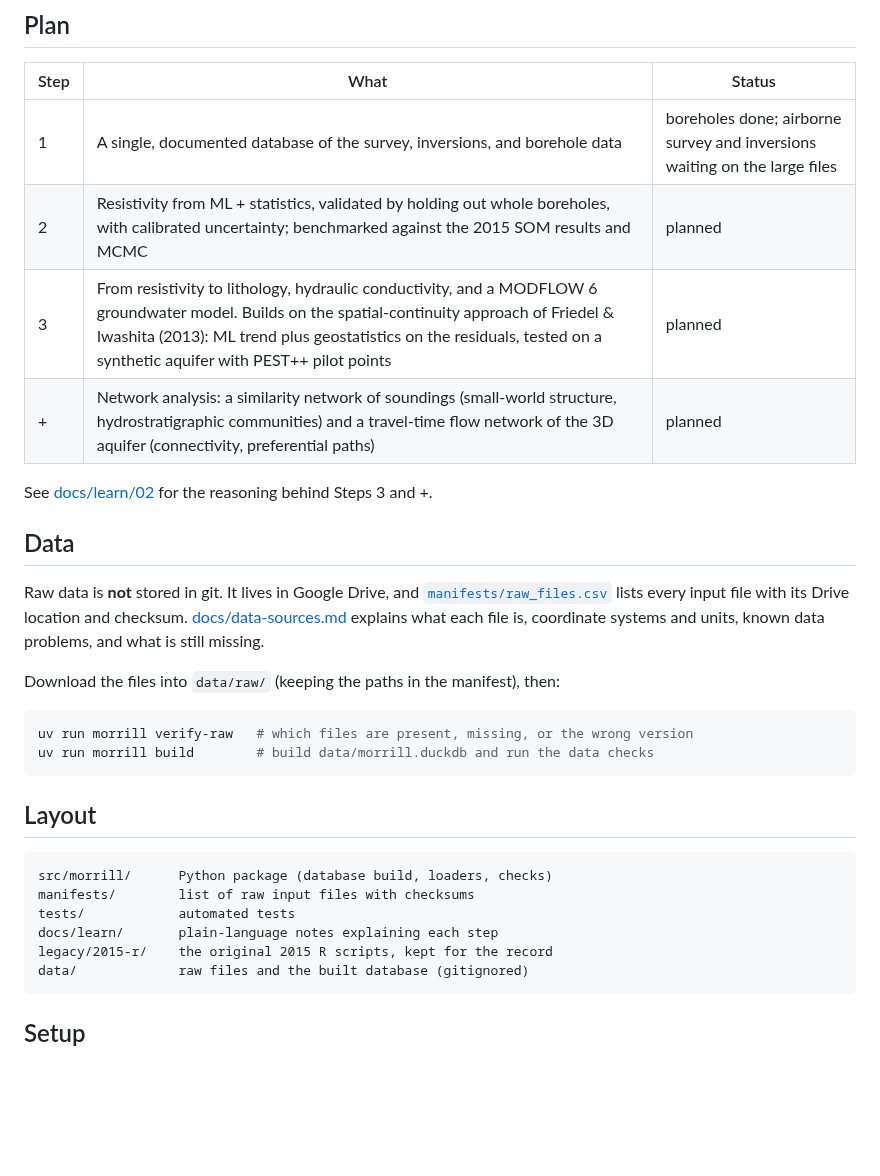
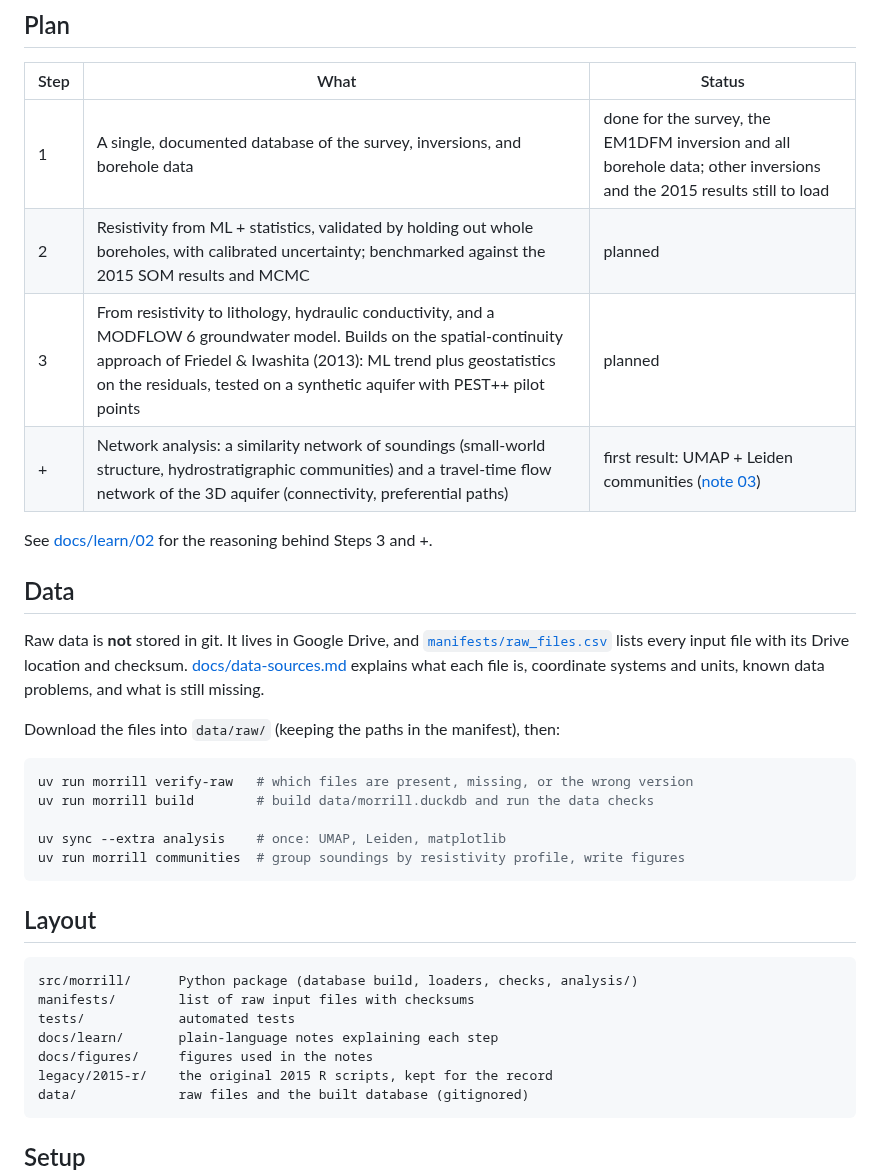
Before and after one commit to aakbarie/Code-for-NZ, a Markdown page: README.md, the part around the change. Rendered like a GitHub page; blank space fills up the shorter version.

````diff
--- a/README.md
+++ b/README.md
@@ -20,10 +20,10 @@ the time.
 
 | Step | What | Status |
 |---|---|---|
-| 1 | A single, documented database of the survey, inversions, and borehole data | boreholes done; airborne survey and inversions waiting on the large files |
+| 1 | A single, documented database of the survey, inversions, and borehole data | done for the survey, the EM1DFM inversion and all borehole data; other inversions and the 2015 results still to load |
 | 2 | Resistivity from ML + statistics, validated by holding out whole boreholes, with calibrated uncertainty; benchmarked against the 2015 SOM results and MCMC | planned |
 | 3 | From resistivity to lithology, hydraulic conductivity, and a MODFLOW 6 groundwater model. Builds on the spatial-continuity approach of Friedel & Iwashita (2013): ML trend plus geostatistics on the residuals, tested on a synthetic aquifer with PEST++ pilot points | planned |
-| + | Network analysis: a similarity network of soundings (small-world structure, hydrostratigraphic communities) and a travel-time flow network of the 3D aquifer (connectivity, preferential paths) | planned |
+| + | Network analysis: a similarity network of soundings (small-world structure, hydrostratigraphic communities) and a travel-time flow network of the 3D aquifer (connectivity, preferential paths) | first result: UMAP + Leiden communities ([note 03](docs/learn/03-airborne-and-communities.md)) |
 
 See [docs/learn/02](docs/learn/02-continuity-connectivity-networks.md) for the
 reasoning behind Steps 3 and +.
@@ -41,15 +41,19 @@ Download the files into `data/raw/` (keeping the paths in the manifest), then:
 ```bash
 uv run morrill verify-raw   # which files are present, missing, or the wrong version
 uv run morrill build        # build data/morrill.duckdb and run the data checks
+
+uv sync --extra analysis    # once: UMAP, Leiden, matplotlib
+uv run morrill communities  # group soundings by resistivity profile, write figures
 ```
 
 ## Layout
 
 ```
-src/morrill/      Python package (database build, loaders, checks)
+src/morrill/      Python package (database build, loaders, checks, analysis/)
 manifests/        list of raw input files with checksums
 tests/            automated tests
 docs/learn/       plain-language notes explaining each step
+docs/figures/     figures used in the notes
 legacy/2015-r/    the original 2015 R scripts, kept for the record
 data/             raw files and the built database (gitignored)
 ```
````
Also changed, not shown: docs/data-sources.md (+21 -15 lines), docs/learn/00-overview.md (+4 -0 lines), docs/learn/03-airborne-and-communities.md (added, +138 -0 lines), docs/figures/communities.png (added), docs/figures/conductor_depth.png (added), 9 other files.
